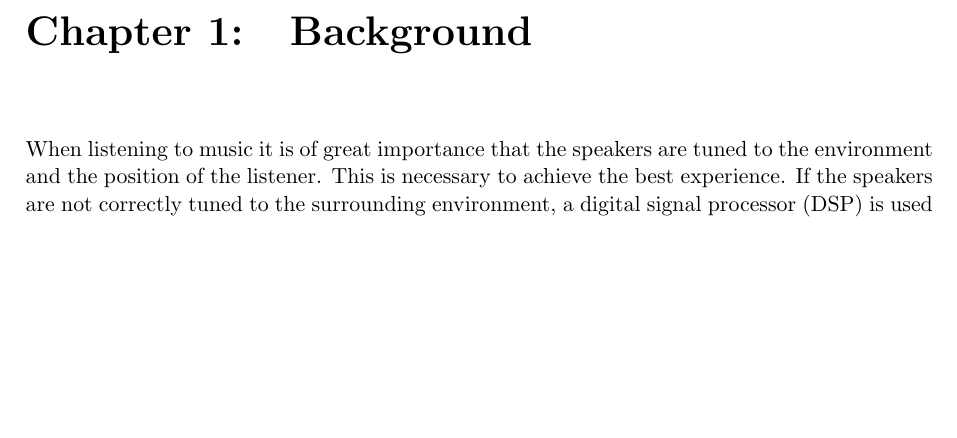
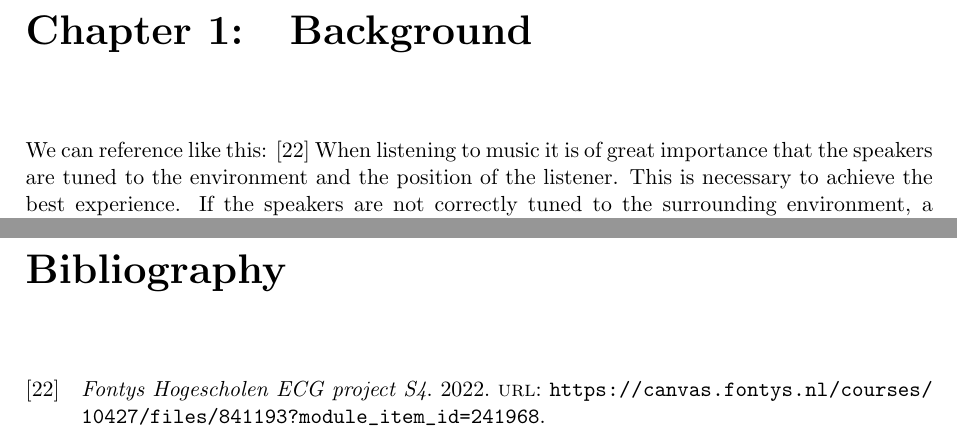
Before and after one commit to HeinVerhallen/Audio-DSP, a LaTeX document (Documentation/PlanOfApproach/PlanOfApproach.tex): part of page 3 of 16 before the commit and two parts of pages 3 and 16 of 17 after it, the two joined at a grey line, cut so that both start at the same text, the shorter picture padded with empty space. Compiled offline with pdfLaTeX.

```diff
--- a/Documentation/PlanOfApproach/PlanOfApproach.tex
+++ b/Documentation/PlanOfApproach/PlanOfApproach.tex
@@ -35,7 +35,7 @@
 \tableofcontents
 
 \chapter{Background}
-% We can reference like this: \cite{latex2e}
+We can reference like this: \cite{fontys}
 	\input{Background}
 
 \chapter{Project result}
```
Also changed, not shown: Assignment description DSP with crossover and gain.pdf (added), Block diagrams/Functional decomposition.pdf (added), PDPs/PDP Youri Tils_1.pdf (added), PDPs/PDP_Ahmed.pdf (added), PDPs/PDP_Busse_1.pdf (added), PDPs/PDP_Robin-1.pdf (added), PDPs/PDP_SilasKamphuis.pdf (added), Weekly-blogs/Ahmed/Weekly-blog_Ahmed_Week1.pdf (added), Weekly-blogs/Busse/Weekly-blog_Busse_Week1.pdf (added), Weekly-blogs/Hein/Weekly-Blog_Hein_Week1.pdf (added), Weekly-blogs/Mahmud/Weekly-Blog_Mahmud_Week1.pdf (added), Weekly-blogs/Robin/Weekly-blog_Robin_Week1.pdf (added), Weekly-blogs/Silas/Weekly-blog_Silas_Week1.pdf (added), Weekly-blogs/Youri/Weekly-blog_YouriTils_Week1.pdf (added), 20 other files.
